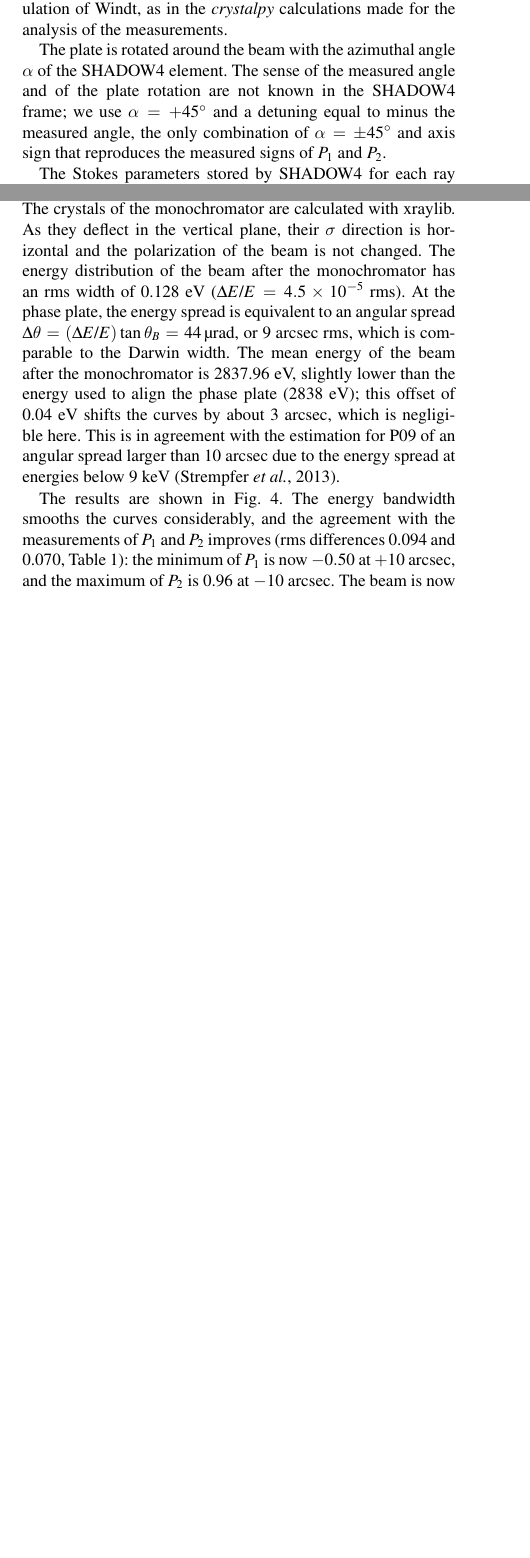
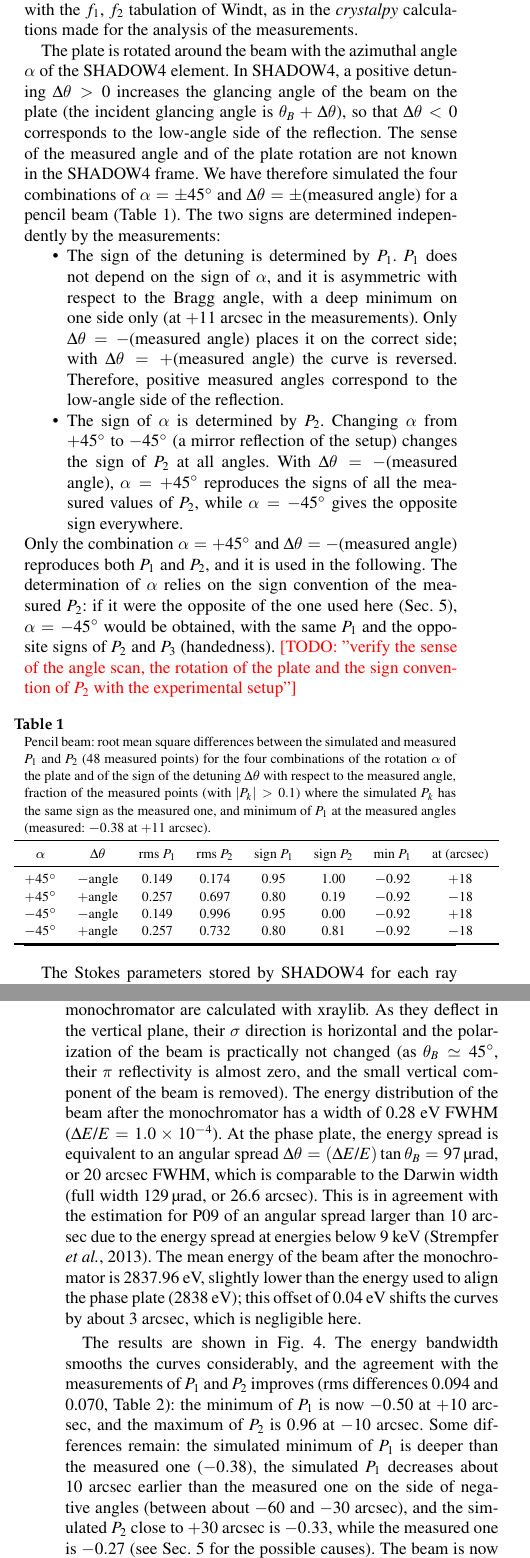
Before and after one commit to srio/paper-shadow4-efields, a LaTeX thesis (main_desy.tex): two parts of the columns of pages 2 and 3 of 5 before the commit and two parts of the columns of pages 2 and 4 of 5 after it, joined at a grey line, cut so that both start at the same text, the shorter picture padded with empty space. Compiled offline with pdfLaTeX.

Commit message:
main_desy: review of section 4; alpha and detuning combinations (table, sign of the detuning, todo to verify with the setup); 1/N in the beam Stokes parameters; energy spread in FWHM
Co-Authored-By: Claude Opus 5.5 <noreply@anthropic.com>

```diff
--- a/main_desy.tex
+++ b/main_desy.tex
@@ -172,9 +172,29 @@ The normalized Stokes parameters $P_1=S_1/S_0$ (horizontal/vertical linear polar
 % -----------------------------------------------------------------
 % -----------------------------------------------------------------
 
-The phase plate is simulated with the SHADOW4 optical element {\tt S4PlanePhasePlateCrystal} \cite{SanchezdelRio2026efields}. For each ray, the transmission amplitudes $t_\sigma$ and $t_\pi$ are calculated with {\it crystalpy} \cite{Guigay2024} using the direction and photon energy of the ray, and the Jones matrix $\mathrm{diag}(t_\sigma,t_\pi)$ is applied to the electric field of the ray, with the $\sigma$ and $\pi$ directions defined by the diffraction plane. The direction of the ray is not changed. The crystal is aligned at the Bragg angle (corrected for refraction) for 2838~eV, and the rocking scan is simulated by adding a detuning angle $\Delta\theta$ to the crystal angle ($\Delta\theta>0$ meaning a larger glancing angle). The crystal data are from the DABAX library, with the $f_1$, $f_2$ tabulation of Windt, as in the {\it crystalpy} calculations made for the analysis of the measurements.
+The phase plate is simulated with the SHADOW4 optical element {\tt S4PlanePhasePlateCrystal} \cite{SanchezdelRio2026efields}. For each ray, the transmission amplitudes $t_\sigma$ and $t_\pi$ are calculated with {\it crystalpy} \cite{Guigay2024} using the direction and photon energy of the ray, and the Jones matrix $\mathrm{diag}(t_\sigma,t_\pi)$ is applied to the electric field of the ray, with the $\sigma$ and $\pi$ directions defined by the diffraction plane. The direction of the ray is not changed. The crystal is aligned at the Bragg angle (corrected for refraction) for 2838~eV, and the rocking scan is simulated by adding a detuning angle $\Delta\theta$ to the crystal angle. The crystal data are from the DABAX library, with the $f_1$, $f_2$ tabulation of Windt, as in the {\it crystalpy} calculations made for the analysis of the measurements.
 
-The plate is rotated around the beam with the azimuthal angle $\alpha$ of the SHADOW4 element. The sense of the measured angle and of the plate rotation are not known in the SHADOW4 frame; we use $\alpha=+45^\circ$ and a detuning equal to minus the measured angle, the only combination of $\alpha=\pm45^\circ$ and axis sign that reproduces the measured signs of $P_1$ and $P_2$.
+The plate is rotated around the beam with the azimuthal angle $\alpha$ of the SHADOW4 element. In SHADOW4, a positive detuning $\Delta\theta>0$ increases the glancing angle of the beam on the plate (the incident glancing angle is $\theta_B+\Delta\theta$), so that $\Delta\theta<0$ corresponds to the low-angle side of the reflection. The sense of the measured angle and of the plate rotation are not known in the SHADOW4 frame. We have therefore simulated the four combinations of $\alpha=\pm45^\circ$ and $\Delta\theta=\pm$(measured angle) for a pencil beam (Table~\ref{tab:combinations}). The two signs are determined independently by the measurements:
+\begin{itemize}
+\item The sign of the detuning is determined by $P_1$. $P_1$ does not depend on the sign of $\alpha$, and it is asymmetric with respect to the Bragg angle, with a deep minimum on one side only (at $+11$~arcsec in the measurements). Only $\Delta\theta=-$(measured angle) places it on the correct side; with $\Delta\theta=+$(measured angle) the curve is reversed. Therefore, positive measured angles correspond to the low-angle side of the reflection.
+\item The sign of $\alpha$ is determined by $P_2$. Changing $\alpha$ from $+45^\circ$ to $-45^\circ$ (a mirror reflection of the setup) changes the sign of $P_2$ at all angles. With $\Delta\theta=-$(measured angle), $\alpha=+45^\circ$ reproduces the signs of all the measured values of $P_2$, while $\alpha=-45^\circ$ gives the opposite sign everywhere.
+\end{itemize}
+Only the combination $\alpha=+45^\circ$ and $\Delta\theta=-$(measured angle) reproduces both $P_1$ and $P_2$, and it is used in the following. The determination of $\alpha$ relies on the sign convention of the measured $P_2$: if it were the opposite of the one used here (Sec.~\ref{sec:conclusions}), $\alpha=-45^\circ$ would be obtained, with the same $P_1$ and the opposite signs of $P_2$ and $P_3$ (handedness). \todo{verify the sense of the angle scan, the rotation of the plate and the sign convention of $P_2$ with the experimental setup}
 
-The Stokes parameters stored by SHADOW4 for each ray refer to its $\sigma$ direction, which, after the phase plate, is the $\sigma$ direction of the diffraction plane. To compare with the measurements, done in the laboratory frame, an empty element rotated by $-\alpha$ is placed after the phase plate, and the electric field of each ray $j$ is projected onto the right-handed laboratory basis $(\hat{x},-\hat{z})$ (with $\hat{x}$ horizontal, $\hat{z}$ vertical and the beam along $\hat{y}$), giving the Jones vector $(E_1^{(j)},E_2^{(j)})^T$. The Stokes parameters of the beam are the sums over the rays
+\begin{table}
+\caption{Pencil beam: root mean square differences between the simulated and measured $P_1$ and $P_2$ (48 measured points) for the four combinations of the rotation $\alpha$ of the plate and of the sign of the detuning $\Delta\theta$ with respect to the measured angle, fraction of the measured points (with $|P_k|>0.1$) where the simulated $P_k$ has the same sign as the measured one, and minimum of $P_1$ at the measured angles (measured: $-0.38$ at $+11$~arcsec).}
+\label{tab:combinations}
+\begin{tabular}{cccccccc}
+\toprule
+$\alpha$ & $\Delta\theta$ & rms $P_1$ & rms $P_2$ & sign $P_1$ & sign $P_2$ & min $P_1$ & at (arcsec) \\
+\midrule
+$+45^\circ$ & $-$angle & 0.149 & 0.174 & 0.95 & 1.00 & $-0.92$ & $+18$ \\
+$+45^\circ$ & $+$angle & 0.257 & 0.697 & 0.80 & 0.19 & $-0.92$ & $-18$ \\
+$-45^\circ$ & $-$angle & 0.149 & 0.996 & 0.95 & 0.00 & $-0.92$ & $+18$ \\
+$-45^\circ$ & $+$angle & 0.257 & 0.732 & 0.80 & 0.81 & $-0.92$ & $-18$ \\
+\bottomrule
+\end{tabular}
+\end{table}
+
+The Stokes parameters stored by SHADOW4 for each ray refer to its $\sigma$ direction, which, after the phase plate, is the $\sigma$ direction of the diffraction plane. To compare with the measurements, done in the laboratory frame, an empty element rotated by $-\alpha$ is placed after the phase plate, and the electric field of each ray $j$ is projected onto the right-handed laboratory basis $(\hat{x},-\hat{z})$ (with $\hat{x}$ horizontal, $\hat{z}$ vertical and the beam along $\hat{y}$), giving the Jones vector $(E_1^{(j)},E_2^{(j)})^T$. The Stokes parameters of the beam are the averages over the $N$ traced rays (the lost rays do not contribute)
 \begin{eqnarray}\label{eq:stokes_sum}
@@ -230,9 +250,9 @@ The results are shown in Fig.~\ref{fig:undulator_mono}. They are very similar to
 \subsection{Polychromatic undulator beam and Si 111 monochromator}
 \label{sec:undulator_poly}
 
-The beam incident on the phase plate is monochromatized by the Si 111 double-crystal monochromator of the beamline. The undulator source is now calculated in the energy interval 2837--2839~eV, and the beam is reflected by two Si 111 crystals (thick crystals, in the non-dispersive $(+,-)$ configuration, deflecting in the vertical plane), aligned for 2838~eV. The crystals of the monochromator are calculated with xraylib. As they deflect in the vertical plane, their $\sigma$ direction is horizontal and the polarization of the beam is not changed. The energy distribution of the beam after the monochromator has an rms width of 0.128~eV ($\Delta E/E=4.5\times10^{-5}$ rms). At the phase plate, the energy spread is equivalent to an angular spread $\Delta\theta=(\Delta E/E)\tan\theta_B=\SI{44}{\micro\radian}$, or 9~arcsec rms, which is comparable to the Darwin width. The mean energy of the beam after the monochromator is 2837.96~eV, slightly lower than the energy used to align the phase plate (2838~eV); this offset of 0.04~eV shifts the curves by about 3~arcsec, which is negligible here. This is in agreement with the estimation for P09 of an angular spread larger than 10~arcsec due to the energy spread at energies below 9~keV \cite{Strempfer2013}.
+The beam incident on the phase plate is monochromatized by the Si 111 double-crystal monochromator of the beamline. The undulator source is now calculated in the energy interval 2837--2839~eV, and the beam is reflected by two Si 111 crystals (thick crystals, in the non-dispersive $(+,-)$ configuration, deflecting in the vertical plane), aligned for 2838~eV. The crystals of the monochromator are calculated with xraylib. As they deflect in the vertical plane, their $\sigma$ direction is horizontal and the polarization of the beam is practically not changed (as $\theta_B\simeq45^\circ$, their $\pi$ reflectivity is almost zero, and the small vertical component of the beam is removed). The energy distribution of the beam after the monochromator has a width of 0.28~eV FWHM ($\Delta E/E=1.0\times10^{-4}$). At the phase plate, the energy spread is equivalent to an angular spread $\Delta\theta=(\Delta E/E)\tan\theta_B=\SI{97}{\micro\radian}$, or 20~arcsec FWHM, which is comparable to the Darwin width (full width \SI{129}{\micro\radian}, or 26.6~arcsec). This is in agreement with the estimation for P09 of an angular spread larger than 10~arcsec due to the energy spread at energies below 9~keV \cite{Strempfer2013}. The mean energy of the beam after the monochromator is 2837.96~eV, slightly lower than the energy used to align the phase plate (2838~eV); this offset of 0.04~eV shifts the curves by about 3~arcsec, which is negligible here.
 
-The results are shown in Fig.~\ref{fig:undulator_poly}. The energy bandwidth smooths the curves considerably, and the agreement with the measurements of $P_1$ and $P_2$ improves (rms differences 0.094 and 0.070, Table~\ref{tab:rms}): the minimum of $P_1$ is now $-0.50$ at $+10$~arcsec, and the maximum of $P_2$ is 0.96 at $-10$~arcsec. The beam is now partially polarized close to the Bragg angle (the minimum DOP is 0.52, at $+7.5$~arcsec). The maximum circular polarization is $|P_3|=0.83$ (right-handed, at $+35$~arcsec, with DOP$=0.93$ and a transmission of the plate of 0.033), and 0.68 (left-handed) on the other side of the reflection.
+The results are shown in Fig.~\ref{fig:undulator_poly}. The energy bandwidth smooths the curves considerably, and the agreement with the measurements of $P_1$ and $P_2$ improves (rms differences 0.094 and 0.070, Table~\ref{tab:rms}): the minimum of $P_1$ is now $-0.50$ at $+10$~arcsec, and the maximum of $P_2$ is 0.96 at $-10$~arcsec. Some differences remain: the simulated minimum of $P_1$ is deeper than the measured one ($-0.38$), the simulated $P_1$ decreases about 10~arcsec earlier than the measured one on the side of negative angles (between about $-60$ and $-30$~arcsec), and the simulated $P_2$ close to $+30$~arcsec is $-0.33$, while the measured one is $-0.27$ (see Sec.~\ref{sec:conclusions} for the possible causes). The beam is now partially polarized close to the Bragg angle (the minimum DOP is 0.52, at $+7.5$~arcsec). The maximum circular polarization is $|P_3|=0.83$ (right-handed, at $+35$~arcsec, with DOP$=0.93$ and a transmission of the plate of 0.033), and 0.68 (left-handed, at $-42.5$~arcsec) on the other side of the reflection.
 
 The measured values of $\sqrt{1-P_1^2-P_2^2}$ (up to 0.97) are larger than the calculated $|P_3|$. This is not a disagreement: for a partially polarized beam, $\sqrt{1-P_1^2-P_2^2}$ includes the unpolarized part of the beam and overestimates $|P_3|$. When the same quantity is calculated from the simulated $P_1$ and $P_2$ (dashed line in Fig.~\ref{fig:undulator_poly}), it reproduces the measurements, including the minimum close to the Bragg angle (rms difference 0.068). This shows that the circular polarization of the beam cannot be obtained from the measured linear polarization alone when the beam is partially polarized, as is the case close to the Bragg angle.
 
```
Also changed, not shown: main_desy.tex (16 more changed lines).
